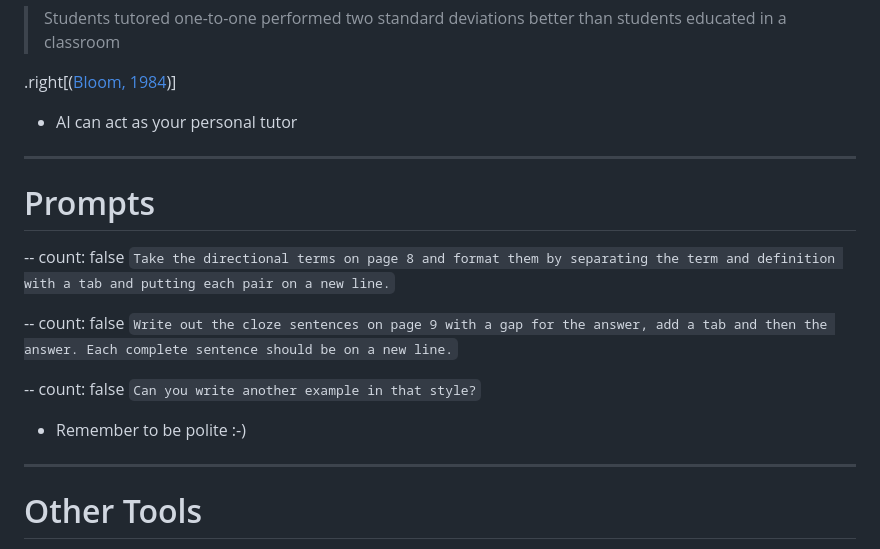
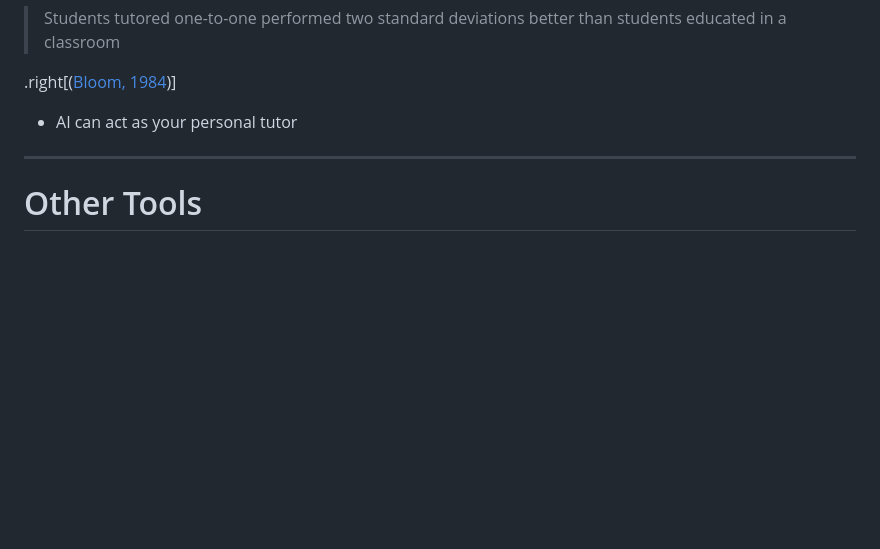
Before and after one commit to harlows/presentations, a Markdown page: external.md, the part around the change. Drawn GitHub-style; blank space fills up the shorter version.

```diff
--- a/external.md
+++ b/external.md
@@ -96,24 +96,6 @@ These are known as Desirable difficulties
 
 ---
 
-# Prompts
-
---
-count: false
-`Take the directional terms on page 8 and format them by separating the term and definition with a tab and putting each pair on a new line.`
-
---
-count: false
-`Write out the cloze sentences on page 9 with a gap for the answer, add a tab and then the answer. Each complete sentence should be on a new line.`
-
---
-count: false
-`Can you write another example in that style?`
-
-- Remember to be polite :-)
-
----
-
 # Other Tools
 
 - [Knowt: #1 Free Quizlet Alternative](https://knowt.com/)
```
